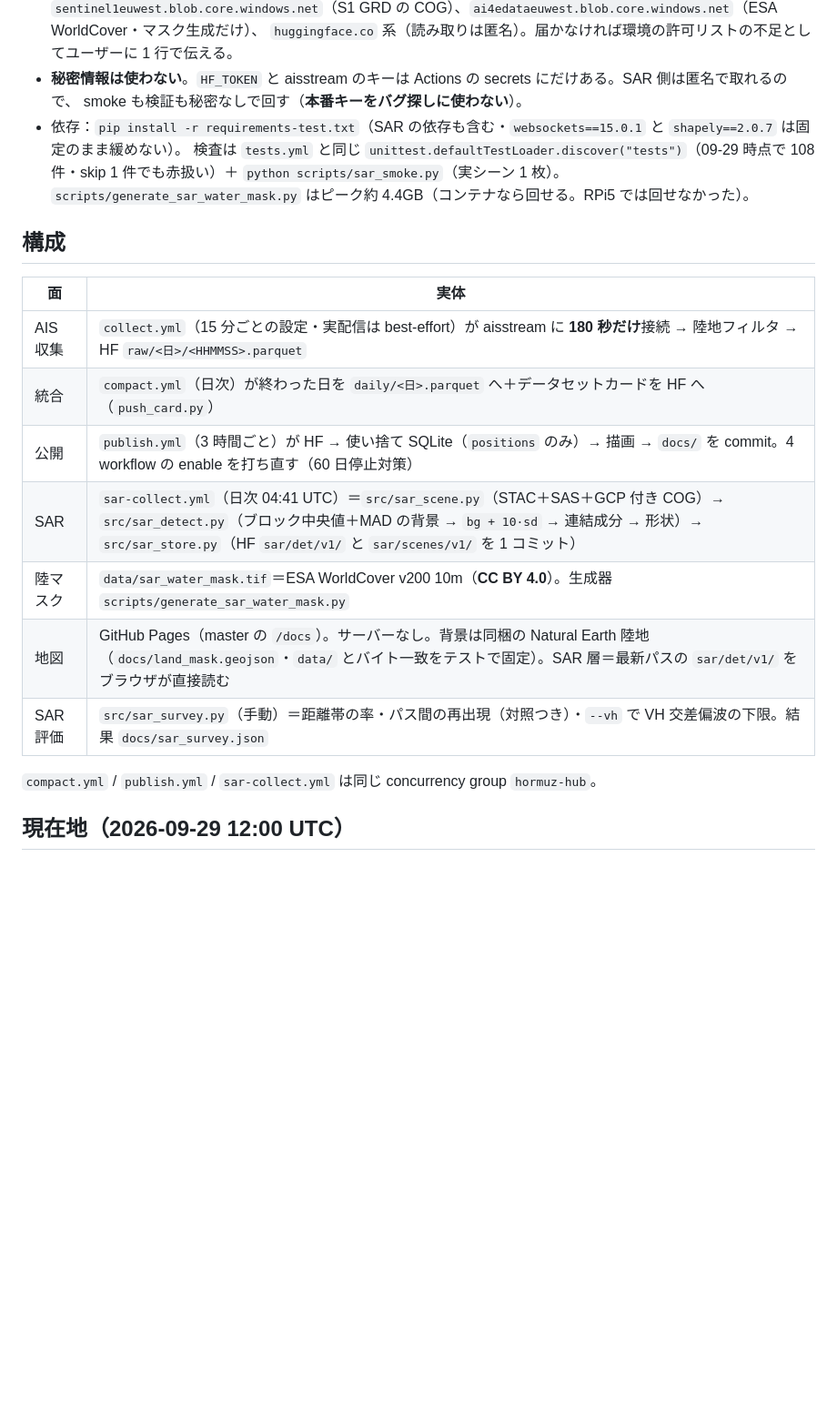
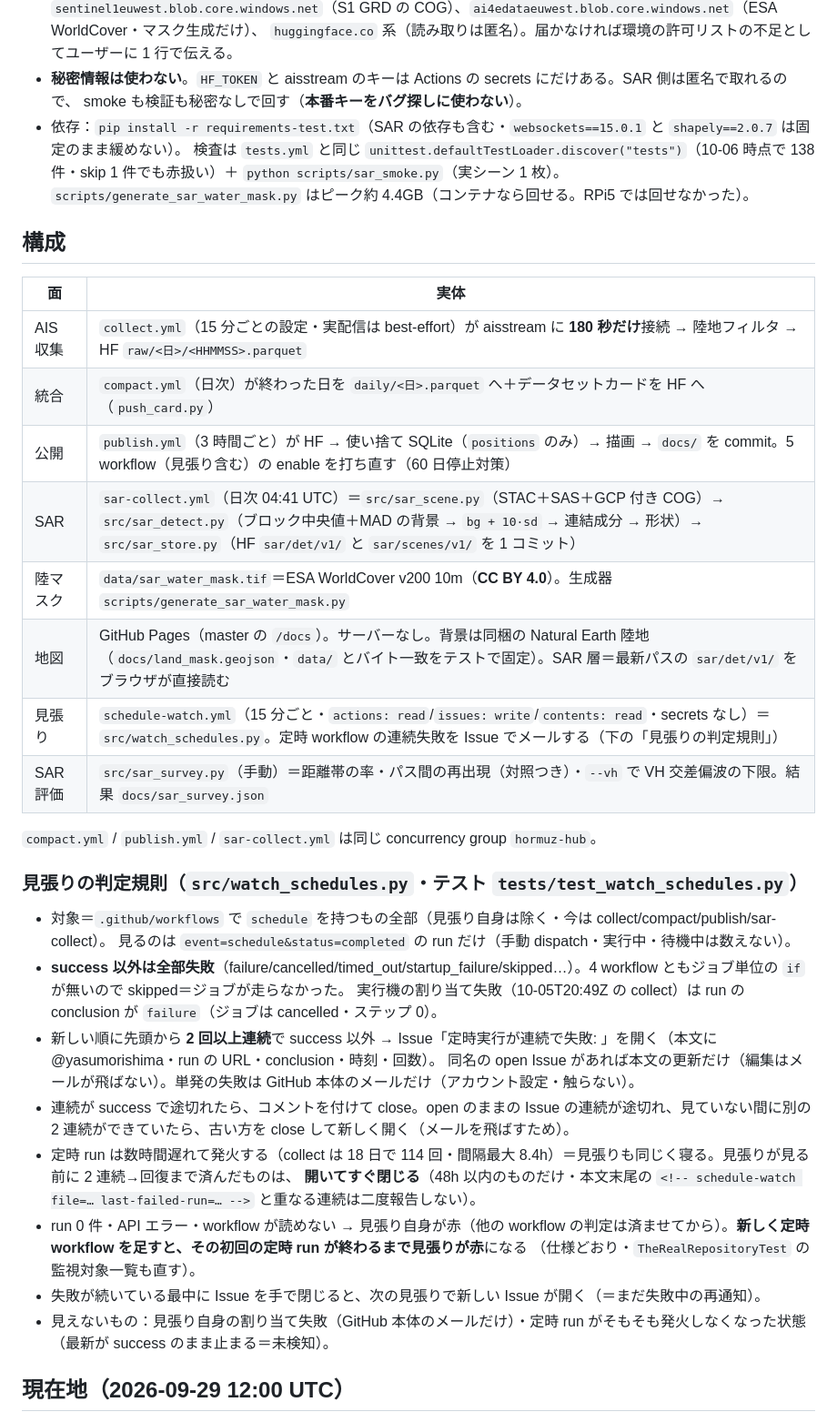
Before and after one commit to yasumorishima/hormuz-ship-tracker, a Markdown page: CLAUDE.md, the part around the change. Shown at 91% size. GitHub-like rendering; blank space fills up the shorter version.

Commit message:
CLAUDE.md: the schedule watcher and its rules
Co-Authored-By: Claude Opus 5.5 <noreply@anthropic.com>
Claude-Session: https://claude.ai/code/session_01LdZiB9fJEVcB9DpNfyyo2Z

```diff
--- a/CLAUDE.md
+++ b/CLAUDE.md
@@ -16,7 +16,7 @@ HF dataset `yasumorishima/hormuz-ais` に積んで、GitHub Pages の地図（`d
 - **秘密情報は使わない**。`HF_TOKEN` と aisstream のキーは Actions の secrets にだけある。SAR 側は匿名で取れるので、
   smoke も検証も秘密なしで回す（**本番キーをバグ探しに使わない**）。
 - 依存：`pip install -r requirements-test.txt`（SAR の依存も含む・`websockets==15.0.1` と `shapely==2.0.7` は固定のまま緩めない）。
-  検査は `tests.yml` と同じ `unittest.defaultTestLoader.discover("tests")`（09-29 時点で 108 件・skip 1 件でも赤扱い）＋ `python scripts/sar_smoke.py`（実シーン 1 枚）。
+  検査は `tests.yml` と同じ `unittest.defaultTestLoader.discover("tests")`（10-06 時点で 138 件・skip 1 件でも赤扱い）＋ `python scripts/sar_smoke.py`（実シーン 1 枚）。
   `scripts/generate_sar_water_mask.py` はピーク約 4.4GB（コンテナなら回せる。RPi5 では回せなかった）。
 
 ## 構成
@@ -25,13 +25,30 @@ HF dataset `yasumorishima/hormuz-ais` に積んで、GitHub Pages の地図（`d
 |---|---|
 | AIS 収集 | `collect.yml`（15 分ごとの設定・実配信は best-effort）が aisstream に **180 秒だけ**接続 → 陸地フィルタ → HF `raw/<日>/<HHMMSS>.parquet` |
 | 統合 | `compact.yml`（日次）が終わった日を `daily/<日>.parquet` へ＋データセットカードを HF へ（`push_card.py`） |
-| 公開 | `publish.yml`（3 時間ごと）が HF → 使い捨て SQLite（`positions` のみ）→ 描画 → `docs/` を commit。4 workflow の enable を打ち直す（60 日停止対策） |
+| 公開 | `publish.yml`（3 時間ごと）が HF → 使い捨て SQLite（`positions` のみ）→ 描画 → `docs/` を commit。5 workflow（見張り含む）の enable を打ち直す（60 日停止対策） |
 | SAR | `sar-collect.yml`（日次 04:41 UTC）＝`src/sar_scene.py`（STAC＋SAS＋GCP 付き COG）→ `src/sar_detect.py`（ブロック中央値＋MAD の背景 → `bg + 10·sd` → 連結成分 → 形状）→ `src/sar_store.py`（HF `sar/det/v1/` と `sar/scenes/v1/` を 1 コミット） |
 | 陸マスク | `data/sar_water_mask.tif`＝ESA WorldCover v200 10m（**CC BY 4.0**）。生成器 `scripts/generate_sar_water_mask.py` |
 | 地図 | GitHub Pages（master の `/docs`）。サーバーなし。背景は同梱の Natural Earth 陸地（`docs/land_mask.geojson`・`data/` とバイト一致をテストで固定）。SAR 層＝最新パスの `sar/det/v1/` をブラウザが直接読む |
+| 見張り | `schedule-watch.yml`（15 分ごと・`actions: read`/`issues: write`/`contents: read`・secrets なし）＝`src/watch_schedules.py`。定時 workflow の連続失敗を Issue でメールする（下の「見張りの判定規則」） |
 | SAR 評価 | `src/sar_survey.py`（手動）＝距離帯の率・パス間の再出現（対照つき）・`--vh` で VH 交差偏波の下限。結果 `docs/sar_survey.json` |
 
 `compact.yml` / `publish.yml` / `sar-collect.yml` は同じ concurrency group `hormuz-hub`。
+
+### 見張りの判定規則（`src/watch_schedules.py`・テスト `tests/test_watch_schedules.py`）
+
+- 対象＝`.github/workflows` で `schedule` を持つもの全部（見張り自身は除く・今は collect/compact/publish/sar-collect）。
+  見るのは `event=schedule&status=completed` の run だけ（手動 dispatch・実行中・待機中は数えない）。
+- **success 以外は全部失敗**（failure/cancelled/timed_out/startup_failure/skipped…）。4 workflow ともジョブ単位の `if` が無いので skipped＝ジョブが走らなかった。
+  実行機の割り当て失敗（10-05T20:49Z の collect）は run の conclusion が `failure`（ジョブは cancelled・ステップ 0）。
+- 新しい順に先頭から **2 回以上連続**で success 以外 → Issue「定時実行が連続で失敗: <file>」を開く（本文に @yasumorishima・run の URL・conclusion・時刻・回数）。
+  同名の open Issue があれば本文の更新だけ（編集はメールが飛ばない）。単発の失敗は GitHub 本体のメールだけ（アカウント設定・触らない）。
+- 連続が success で途切れたら、コメントを付けて close。open のままの Issue の連続が途切れ、見ていない間に別の 2 連続ができていたら、古い方を close して新しく開く（メールを飛ばすため）。
+- 定時 run は数時間遅れて発火する（collect は 18 日で 114 回・間隔最大 8.4h）＝見張りも同じく寝る。見張りが見る前に 2 連続→回復まで済んだものは、
+  **開いてすぐ閉じる**（48h 以内のものだけ・本文末尾の `<!-- schedule-watch file=… last-failed-run=… -->` と重なる連続は二度報告しない）。
+- run 0 件・API エラー・workflow が読めない → 見張り自身が赤（他の workflow の判定は済ませてから）。**新しく定時 workflow を足すと、その初回の定時 run が終わるまで見張りが赤**になる
+  （仕様どおり・`TheRealRepositoryTest` の監視対象一覧も直す）。
+- 失敗が続いている最中に Issue を手で閉じると、次の見張りで新しい Issue が開く（＝まだ失敗中の再通知）。
+- 見えないもの：見張り自身の割り当て失敗（GitHub 本体のメールだけ）・定時 run がそもそも発火しなくなった状態（最新が success のまま止まる＝未検知）。
 
 ## 現在地（2026-09-29 12:00 UTC）
 
```
